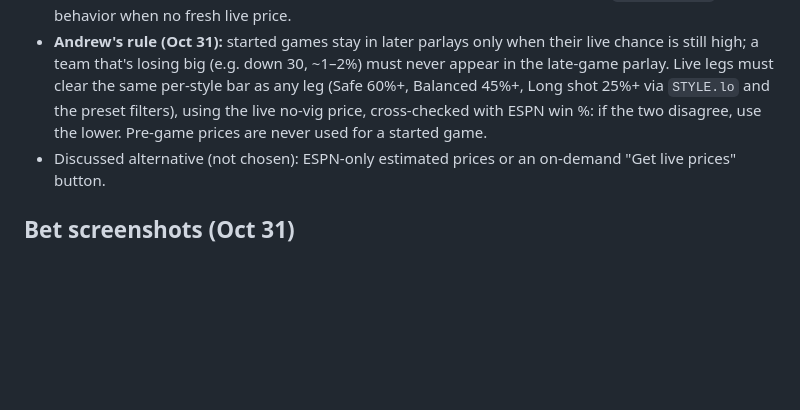
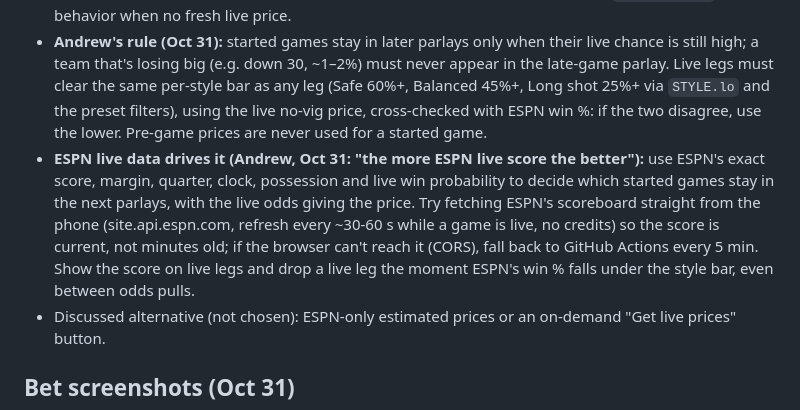
Before and after one commit to callis11/parlay-lab, a Markdown page: HANDOFF.md, the part around the change. GitHub-like rendering; blank space fills up the shorter version.

Commit message:
Handoff: ESPN live score/win % drives which started games stay in parlays
Co-Authored-By: Claude Opus 5.5 <noreply@anthropic.com>
Claude-Session: https://claude.ai/code/session_01HYeaEXZwCE9oCTp8Lcoz1Q

```diff
--- a/HANDOFF.md
+++ b/HANDOFF.md
@@ -77,6 +77,7 @@ Andrew wants in-progress games back in later parlays at live prices ("use credit
 - **Live scores + win %:** ESPN scoreboard/summary (free; blocked from the Claude container, works on GitHub Actions): score, quarter, clock, ESPN live win probability. Show 🔴 LIVE · score · quarter · win % on Games cards and live legs.
 - **Parlays:** in-progress games come back into parlays/generators only with a live price no older than ~10 min (otherwise left out, as now). Live leg % = live no-vig price (not the pre-game model), say so in the leg story; tag the slip LIVE; note prices move every play, so check the app. Keep `upcomingOnly` behavior when no fresh live price.
 - **Andrew's rule (Oct 31):** started games stay in later parlays only when their live chance is still high; a team that's losing big (e.g. down 30, ~1–2%) must never appear in the late-game parlay. Live legs must clear the same per-style bar as any leg (Safe 60%+, Balanced 45%+, Long shot 25%+ via `STYLE.lo` and the preset filters), using the live no-vig price, cross-checked with ESPN win %: if the two disagree, use the lower. Pre-game prices are never used for a started game.
+- **ESPN live data drives it (Andrew, Oct 31: "the more ESPN live score the better"):** use ESPN's exact score, margin, quarter, clock, possession and live win probability to decide which started games stay in the next parlays, with the live odds giving the price. Try fetching ESPN's scoreboard straight from the phone (site.api.espn.com, refresh every ~30-60 s while a game is live, no credits) so the score is current, not minutes old; if the browser can't reach it (CORS), fall back to GitHub Actions every 5 min. Show the score on live legs and drop a live leg the moment ESPN's win % falls under the style bar, even between odds pulls.
 - Discussed alternative (not chosen): ESPN-only estimated prices or an on-demand "Get live prices" button.
 
 ## Bet screenshots (Oct 31)
```
